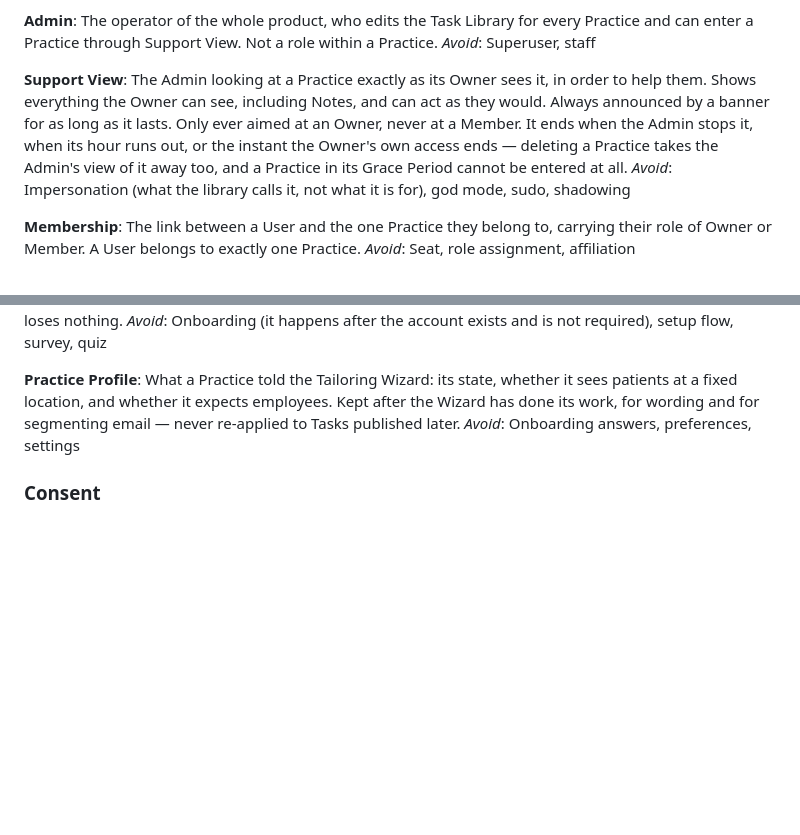
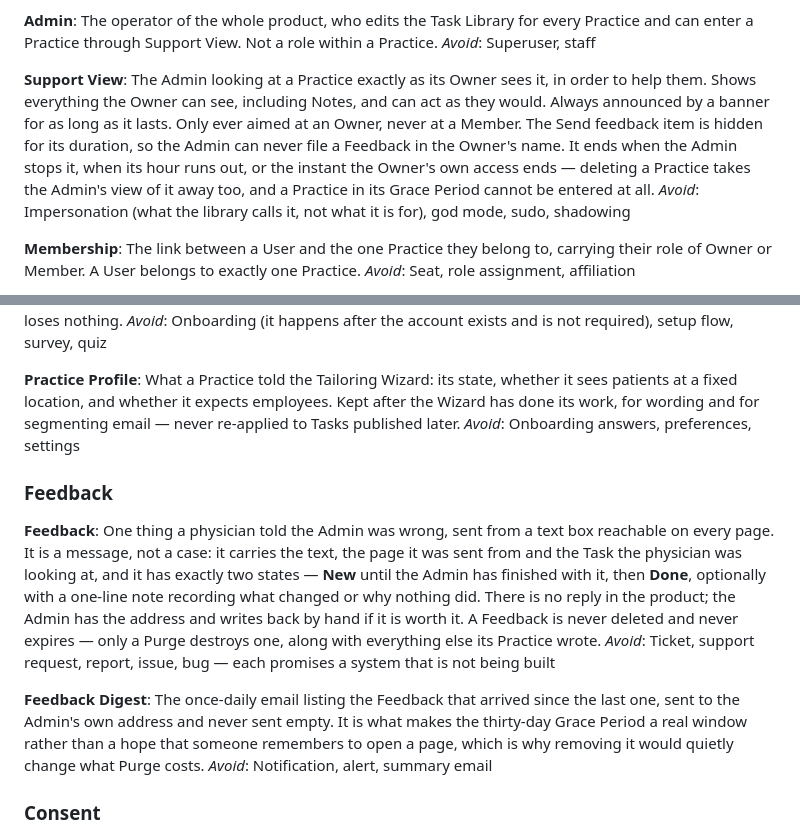
Before and after one commit to jasonmlarsen/dpcstartuptasks, a Markdown page: CONTEXT.md, 2 parts joined by grey strips. Drawn GitHub-style; blank space fills up the shorter version.

```diff
--- a/CONTEXT.md
+++ b/CONTEXT.md
@@ -23,7 +23,7 @@ The operator of the whole product, who edits the Task Library for every Practice
 _Avoid_: Superuser, staff
 
 **Support View**:
-The Admin looking at a Practice exactly as its Owner sees it, in order to help them. Shows everything the Owner can see, including Notes, and can act as they would. Always announced by a banner for as long as it lasts. Only ever aimed at an Owner, never at a Member. It ends when the Admin stops it, when its hour runs out, or the instant the Owner's own access ends — deleting a Practice takes the Admin's view of it away too, and a Practice in its Grace Period cannot be entered at all.
+The Admin looking at a Practice exactly as its Owner sees it, in order to help them. Shows everything the Owner can see, including Notes, and can act as they would. Always announced by a banner for as long as it lasts. Only ever aimed at an Owner, never at a Member. The Send feedback item is hidden for its duration, so the Admin can never file a Feedback in the Owner's name. It ends when the Admin stops it, when its hour runs out, or the instant the Owner's own access ends — deleting a Practice takes the Admin's view of it away too, and a Practice in its Grace Period cannot be entered at all.
 _Avoid_: Impersonation (what the library calls it, not what it is for), god mode, sudo, shadowing
 
 **Membership**:
@@ -130,6 +130,16 @@ _Avoid_: Onboarding (it happens after the account exists and is not required), s
 What a Practice told the Tailoring Wizard: its state, whether it sees patients at a fixed location, and whether it expects employees. Kept after the Wizard has done its work, for wording and for segmenting email — never re-applied to Tasks published later.
 _Avoid_: Onboarding answers, preferences, settings
 
+### Feedback
+
+**Feedback**:
+One thing a physician told the Admin was wrong, sent from a text box reachable on every page. It is a message, not a case: it carries the text, the page it was sent from and the Task the physician was looking at, and it has exactly two states — **New** until the Admin has finished with it, then **Done**, optionally with a one-line note recording what changed or why nothing did. There is no reply in the product; the Admin has the address and writes back by hand if it is worth it. A Feedback is never deleted and never expires — only a Purge destroys one, along with everything else its Practice wrote.
+_Avoid_: Ticket, support request, report, issue, bug — each promises a system that is not being built
+
+**Feedback Digest**:
+The once-daily email listing the Feedback that arrived since the last one, sent to the Admin's own address and never sent empty. It is what makes the thirty-day Grace Period a real window rather than a hope that someone remembers to open a page, which is why removing it would quietly change what Purge costs.
+_Avoid_: Notification, alert, summary email
+
 ### Consent
 
 **Email Consent**:
```
Also changed, not shown: docs/adr/0007-purge-takes-feedback.md (added, +34 -0 lines).
